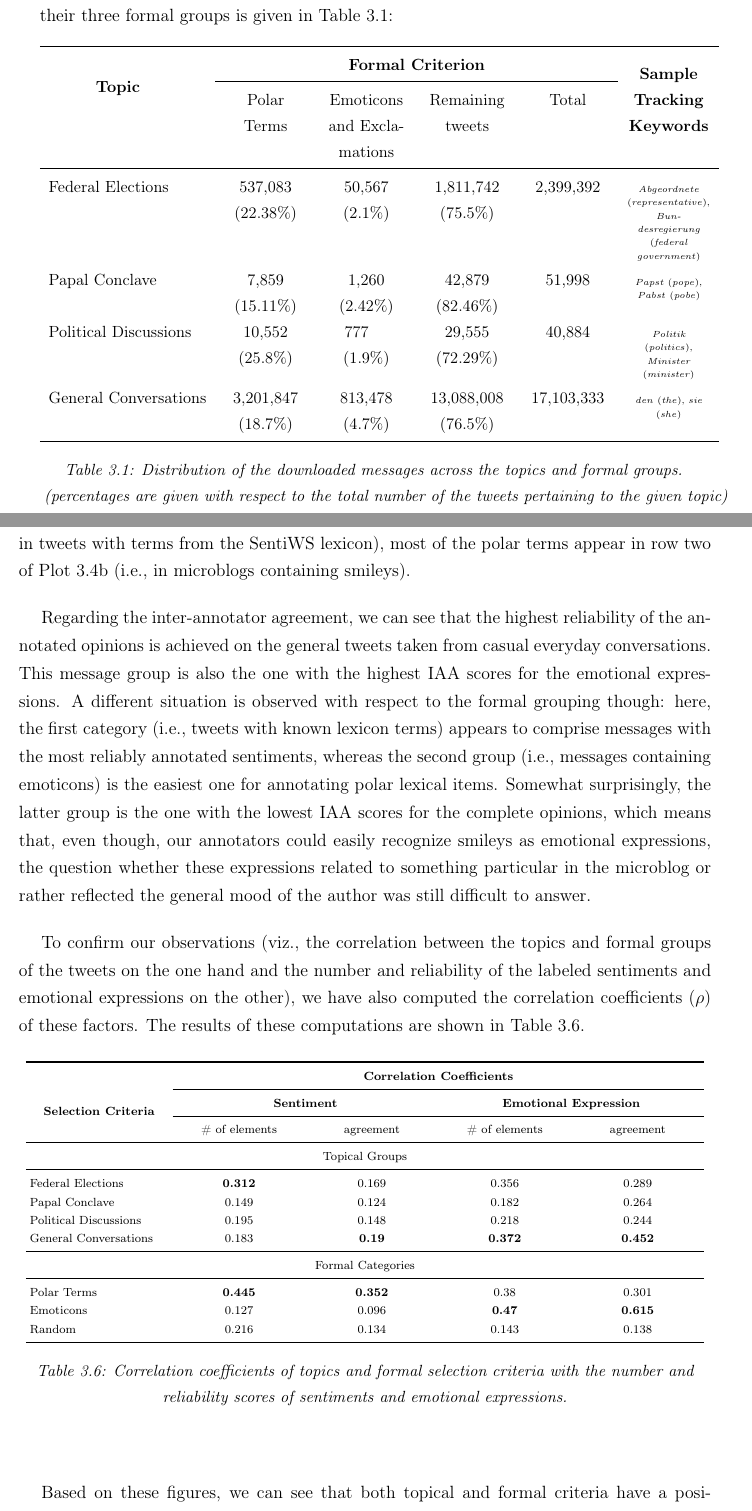
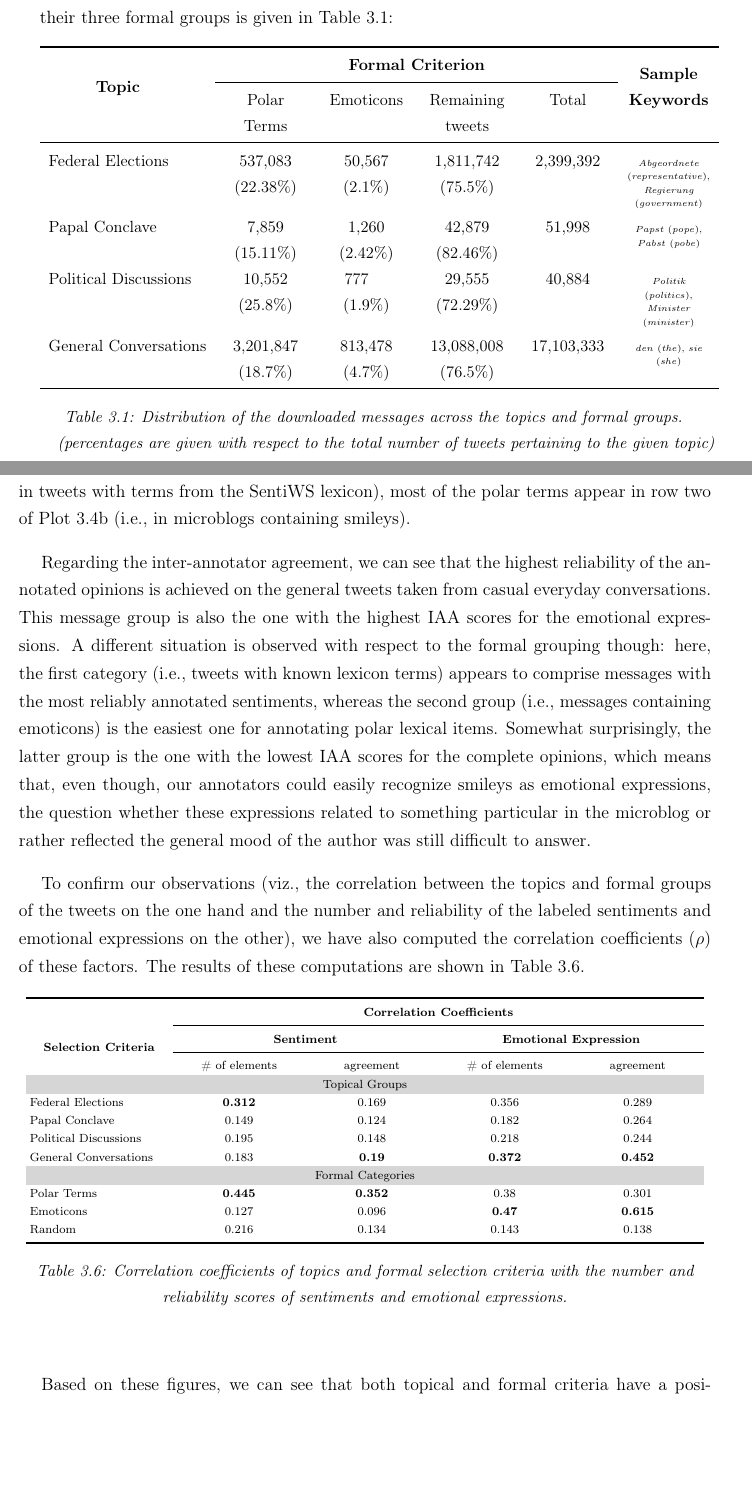
Before and after one commit to WladimirSidorenko/Dissertation, a LaTeX thesis (sidarenka_thesis.tex, which reads sentiment_corpus.tex): two parts of pages 41 and 58 of 115, joined at a grey line, cut so that both start at the same text, the shorter picture padded with empty space. Compiled offline with pdfLaTeX.

Commit message:
cosmetic changes of table

```diff
--- a/sentiment_corpus.tex
+++ b/sentiment_corpus.tex
@@ -169,14 +169,14 @@ Table~\ref{snt:tbl:corp:topic-bins}:
 
     \multirow{-2}{0.2\columnwidth}{\centering\bfseries
       Topic} & Polar Terms
-    & Emoticons and Exclamations & Remaining tweets & Total
+    & Emoticons & Remaining tweets & Total
     &\multirow{-2}{0.12\textwidth}{\centering\bfseries
-      Sample\\ Tracking\\ Keywords}\\\midrule
+      Sample\\ Keywords}\\\midrule
 
     Federal Elections & 537,083 (22.38\%) & 50,567 (2.1\%) & 1,811,742
     (75.5\%) & 2,399,392 & \tiny\emph{Abgeordnete}
-    (\emph{representative}), \emph{Bundesregierung}
-    (\emph{federal government})\\
+    (\emph{representative}), \emph{Regierung}
+    (\emph{government})\\
 
     Papal Conclave & 7,859 (15.11\%) & 1,260 (2.42\%) & 42,879
     (82.46\%) & 51,998 & \tiny\emph{Papst} (\emph{pope}), \emph{Pabst} (\emph{pobe})\\
@@ -193,7 +193,7 @@ Table~\ref{snt:tbl:corp:topic-bins}:
   \end{tabular}
   \caption{Distribution of the downloaded messages across the topics
     and formal groups.\newline (percentages are given with respect to
-    the total number of the tweets pertaining to the given
+    the total number of tweets pertaining to the given
     topic)\label{snt:tbl:corp:topic-bins}}
 \end{table}
 
@@ -1324,14 +1324,14 @@ Table~\ref{sent:tbl:corr-coeff}.
       \multicolumn{2}{c}{\bfseries Emotional Expression}\\\cmidrule{2-5}
 
       \multirow{-3}{0.2\columnwidth}{\centering\bfseries Selection Criteria} & %
-      \# of elements & agreement & \# of elements & agreement\\\midrule
-
-      \multicolumn{5}{c}{Topical Groups}\\\midrule
+      \# of elements & agreement & \# of elements & agreement\\
+
+      \multicolumn{5}{c}{\cellcolor{cellcolor}Topical Groups}\\
       Federal Elections & \textbf{0.312} & 0.169 & 0.356 & 0.289\\
       Papal Conclave & 0.149 & 0.124 & 0.182 & 0.264\\
       Political Discussions & 0.195 & 0.148 & 0.218 & 0.244\\
-      General Conversations & 0.183 & \textbf{0.19} & \textbf{0.372} & \textbf{0.452}\\\midrule
-      \multicolumn{5}{c}{Formal Categories}\\\midrule
+      General Conversations & 0.183 & \textbf{0.19} & \textbf{0.372} & \textbf{0.452}\\
+      \multicolumn{5}{c}{\cellcolor{cellcolor}Formal Categories}\\
       Polar Terms & \textbf{0.445} & \textbf{0.352} & 0.38 & 0.301\\
       Emoticons & 0.127 & 0.096 & \textbf{0.47} & \textbf{0.615}\\
       Random & 0.216 & 0.134 & 0.143 & 0.138\\
```
